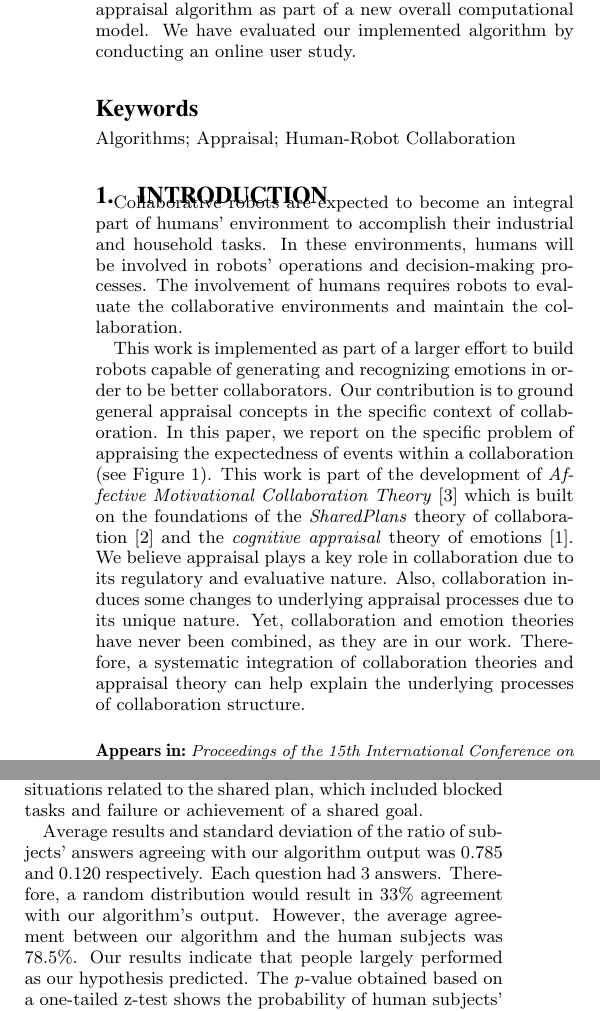
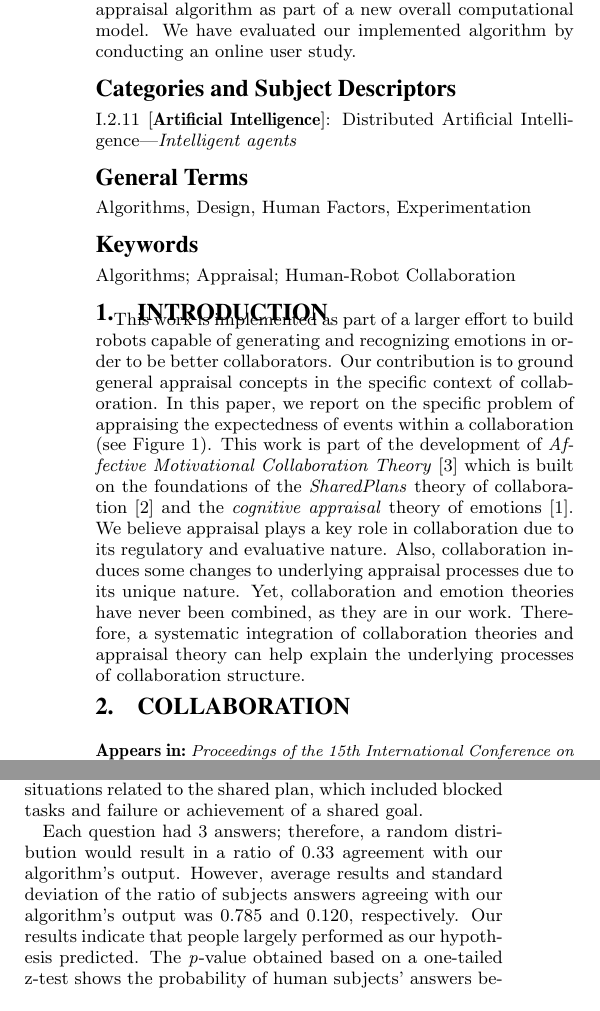
Before and after one commit to mshayganfar/AAMAS16-Extended, a LaTeX document (MahniShayganfar-AAMAS16-Extended.tex): two parts of the columns of pages 1 and 2 of 2, joined at a grey line, cut so that both start at the same text. Compiled offline with pdfLaTeX.

Commit message:
Made final changes.

```diff
--- a/MahniShayganfar-AAMAS16-Extended.tex
+++ b/MahniShayganfar-AAMAS16-Extended.tex
@@ -153,23 +153,20 @@ conducting an online user study.
 
 
 %A category including the fourth, optional field follows...
-%\category{D.2.8}{Software Engineering}{Metrics}[complexity measures, performance measures]
+\vspace*{-2mm}
+\category{I.2.11}{Artificial Intelligence}{Distributed Artificial
+Intelligence}[Intelligent agents]
 
 %General terms should be selected from the following 16 terms: Algorithms, Management, Measurement, Documentation, Performance, Design, Economics, Reliability, Experimentation, Security, Human Factors, Standardization, Languages, Theory, Legal Aspects, Verification.
-
-%\terms{Delphi theory}
+\vspace*{-2mm}
+\terms{Algorithms, Design, Human Factors, Experimentation}
 
 %Keywords are your own choice of terms you would like the paper to be indexed by.
-
+\vspace*{-2mm}
 \keywords{Algorithms; Appraisal; Human-Robot Collaboration}
 
+\vspace*{-2mm}
 \section{Introduction}
-
-Collaborative robots are expected to become an integral part of humans'
-environment to accomplish their industrial and household tasks. In these
-environments, humans will be involved in robots' operations and decision-making
-processes. The involvement of humans requires robots to evaluate the
-collaborative environments and maintain the collaboration.
 
 This work is implemented as part of a larger effort to build robots capable of
 generating and recognizing emotions in order to be better collaborators. Our
@@ -213,7 +210,7 @@ collaboration structure.
 %used; use
 %the \texttt{{\char'134}epsfig} or \texttt{{\char'134}psfig}
 %commands as appropriate for the different file types.
-
+\vspace*{-3mm}
 \section{Collaboration}
 
 The Collaboration mechanism constructs a hierarchy of goals associated with
@@ -333,23 +330,10 @@ the expectedness appraisal variable. The questions introduced specific
 situations related to the shared plan, which included blocked tasks and failure
 or achievement of a shared goal.
 
-% Figure \ref{fig:qs1} shows an example question from the questionnaire.
-%
-% \begin{figure}[tbh]
-%   \vspace{-2mm}
-%   \centering
-%   \includegraphics[width=0.48\textwidth]{figure/question-sample-croped.pdf}
-%   \vspace*{-7mm}
-%   \caption{{\fontsize{9}{9}\selectfont Example Expectedness Question.}}
-%   \label{fig:qs1}
-%   \vspace{-3mm}
-% \end{figure}
-
-Average results and standard deviation of the ratio of subjects' answers
-agreeing with our algorithm output was 0.785 and 0.120 respectively. Each
-question had 3 answers. Therefore, a random distribution would result in 33\%
-agreement with our algorithm's output. However, the average agreement between
-our algorithm and the human subjects was 78.5\%. Our results indicate that
+Each question had 3 answers; therefore, a random distribution would result in a
+ratio of 0.33 agreement with our algorithm's output. However, average results
+and standard deviation of the ratio of subjects answers agreeing with our
+algorithm's output was 0.785 and 0.120, respectively. Our results indicate that
 people largely performed as our hypothesis predicted. The \textit{p}-value
 obtained based on a one-tailed z-test shows the probability of human subjects'
 answers being generated from a random set. The very small \textit{p}-value
```
Also changed, not shown: MahniShayganfar-AAMAS16-Extended/MahniShayganfar-AAMAS16-Extended.pdf, MahniShayganfar-AAMAS16-Extended.tex (5 more changed lines), 2 other files.
